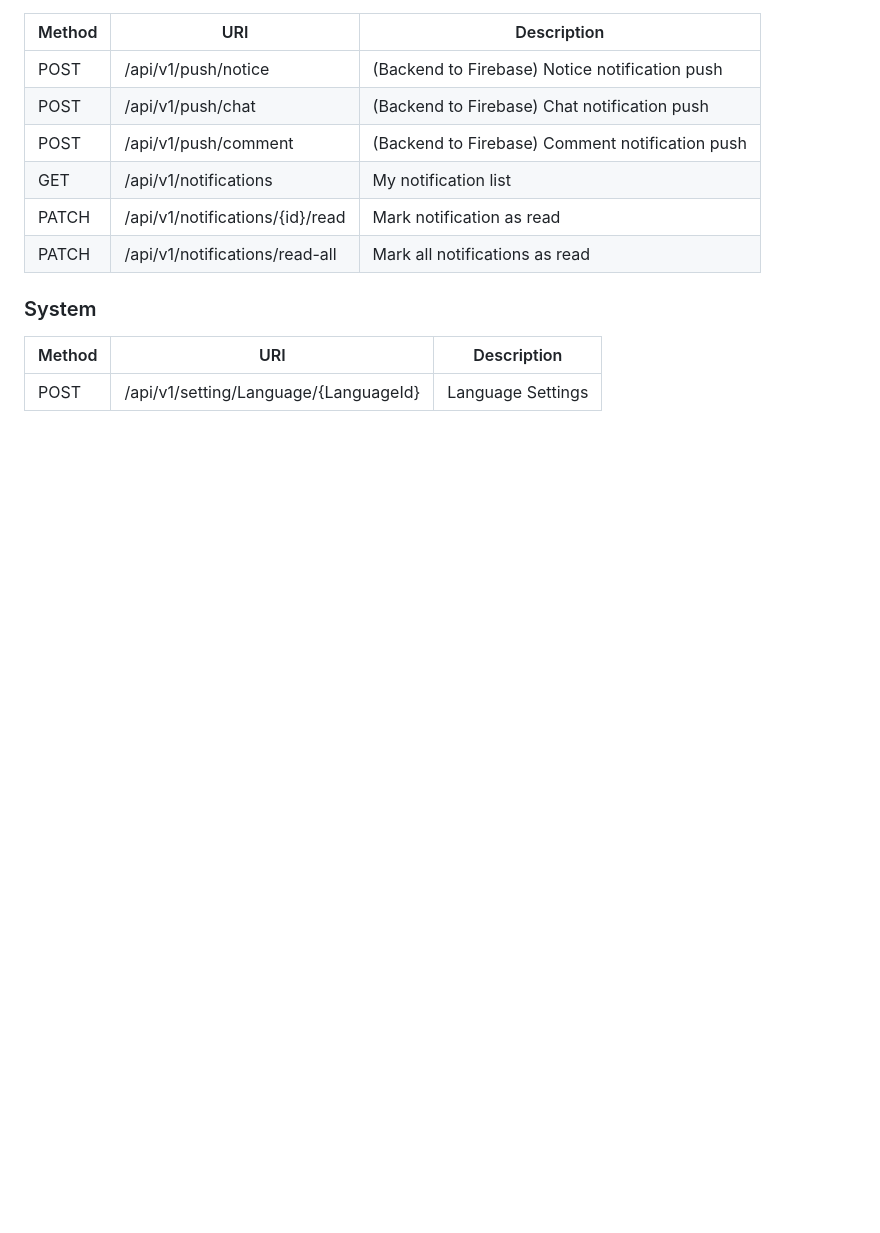
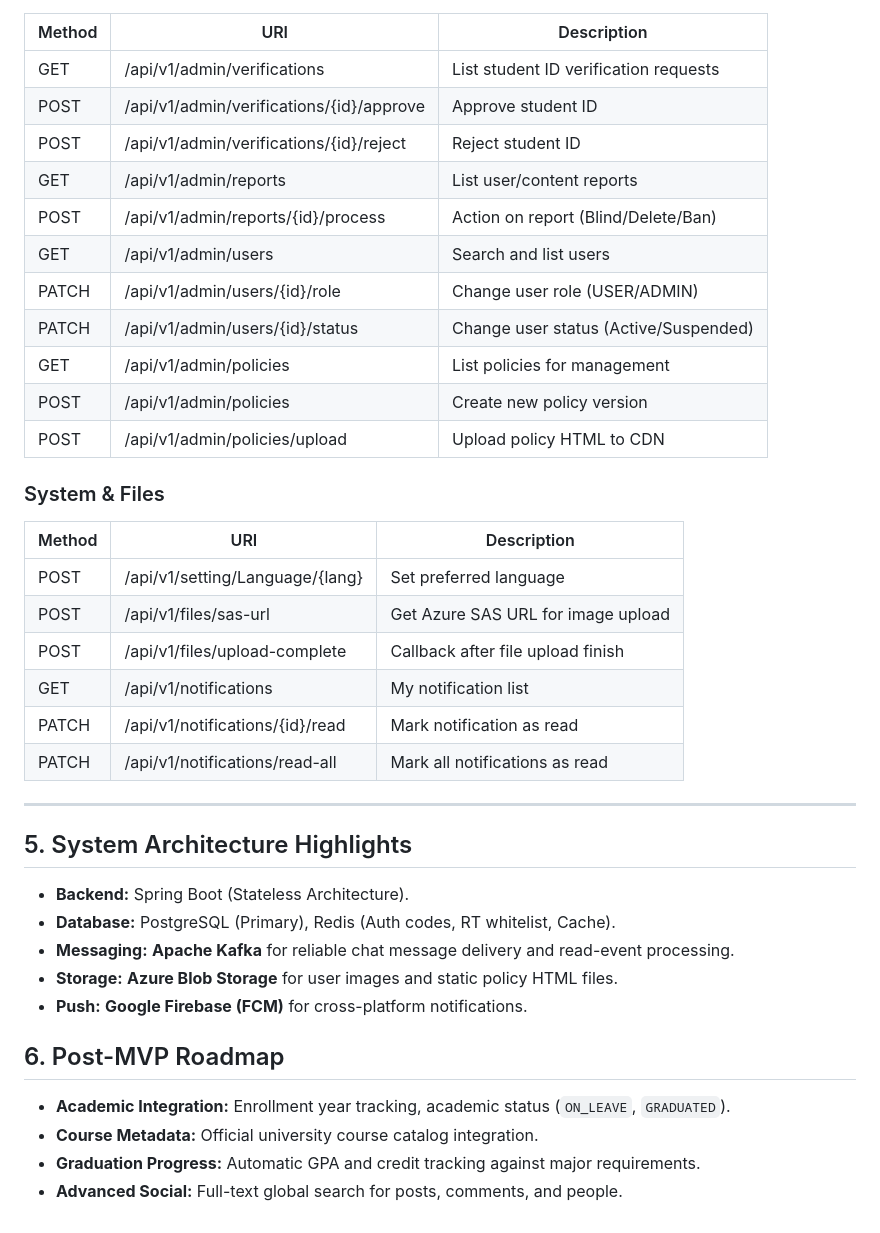
Before and after one commit to hongsoongi21/nonstop-frontend, a Markdown page: prd_draft.md, the part around one of its changes. Drawn GitHub-style; blank space fills up the shorter version.

```diff
--- a/prd_draft.md
+++ b/prd_draft.md
@@ -167,13 +229,38 @@ The application will provide features such as user authentication, community boa
 | Method | URI | Description |
 |---|---|---|
-| POST | /api/v1/push/notice | (Backend to Firebase) Notice notification push |
-| POST | /api/v1/push/chat | (Backend to Firebase) Chat notification push |
-| POST | /api/v1/push/comment | (Backend to Firebase) Comment notification push |
+| GET | /api/v1/admin/verifications | List student ID verification requests |
+| POST | /api/v1/admin/verifications/{id}/approve | Approve student ID |
+| POST | /api/v1/admin/verifications/{id}/reject | Reject student ID |
+| GET | /api/v1/admin/reports | List user/content reports |
+| POST | /api/v1/admin/reports/{id}/process | Action on report (Blind/Delete/Ban) |
+| GET | /api/v1/admin/users | Search and list users |
+| PATCH | /api/v1/admin/users/{id}/role | Change user role (USER/ADMIN) |
+| PATCH | /api/v1/admin/users/{id}/status | Change user status (Active/Suspended) |
+| GET | /api/v1/admin/policies | List policies for management |
+| POST | /api/v1/admin/policies | Create new policy version |
+| POST | /api/v1/admin/policies/upload | Upload policy HTML to CDN |
+
+### System & Files
+| Method | URI | Description |
+|---|---|---|
+| POST | /api/v1/setting/Language/{lang} | Set preferred language |
+| POST | /api/v1/files/sas-url | Get Azure SAS URL for image upload |
+| POST | /api/v1/files/upload-complete | Callback after file upload finish |
 | GET | /api/v1/notifications | My notification list |
 | PATCH | /api/v1/notifications/{id}/read | Mark notification as read |
 | PATCH | /api/v1/notifications/read-all | Mark all notifications as read |
 
-### System
-| Method | URI | Description |
-|---|---|---|
-| POST | /api/v1/setting/Language/{LanguageId} | Language Settings |
+---
+
+## 5. System Architecture Highlights
+*   **Backend:** Spring Boot (Stateless Architecture).
+*   **Database:** PostgreSQL (Primary), Redis (Auth codes, RT whitelist, Cache).
+*   **Messaging:** **Apache Kafka** for reliable chat message delivery and read-event processing.
+*   **Storage:** **Azure Blob Storage** for user images and static policy HTML files.
+*   **Push:** **Google Firebase (FCM)** for cross-platform notifications.
+
+## 6. Post-MVP Roadmap
+*   **Academic Integration:** Enrollment year tracking, academic status (`ON_LEAVE`, `GRADUATED`).
+*   **Course Metadata:** Official university course catalog integration.
+*   **Graduation Progress:** Automatic GPA and credit tracking against major requirements.
+*   **Advanced Social:** Full-text global search for posts, comments, and people.
```
Also changed, not shown: other parts of prd_draft.md (+121 -59 lines).
